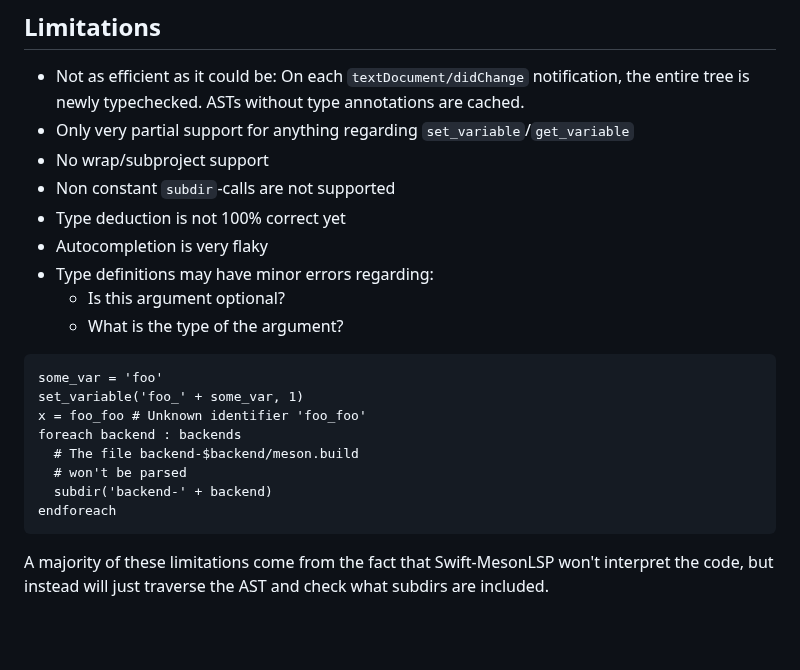
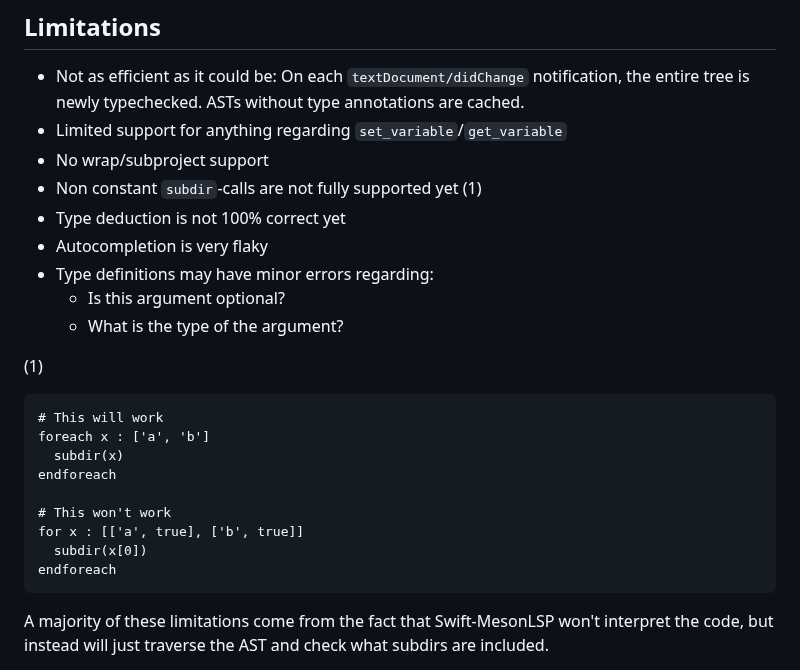
Before and after one commit to JCWasmx86/mesonlsp, a Markdown page: README.md, the part around the change. Drawn GitHub-style; blank space fills up the shorter version.

Commit message:
Improve documentation of limitations

````diff
--- a/README.md
+++ b/README.md
@@ -15,23 +15,25 @@ A reimplementation of my Meson language server in Swift.
 
 ## Limitations
 - Not as efficient as it could be: On each `textDocument/didChange` notification, the entire tree is newly typechecked. ASTs without type annotations are cached.
-- Only very partial support for anything regarding `set_variable`/`get_variable`
+- Limited support for anything regarding `set_variable`/`get_variable`
 - No wrap/subproject support
-- Non constant `subdir`-calls are not supported
+- Non constant `subdir`-calls are not fully supported yet (1)
 - Type deduction is not 100% correct yet
 - Autocompletion is very flaky
 - Type definitions may have minor errors regarding:
   - Is this argument optional?
   - What is the type of the argument?
 
+(1)
 ```
-some_var = 'foo'
-set_variable('foo_' + some_var, 1)
-x = foo_foo # Unknown identifier 'foo_foo'
-foreach backend : backends
-  # The file backend-$backend/meson.build
-  # won't be parsed
-  subdir('backend-' + backend)
+# This will work
+foreach x : ['a', 'b']
+  subdir(x)
+endforeach
+
+# This won't work
+for x : [['a', true], ['b', true]]
+  subdir(x[0])
 endforeach
 ```
 A majority of these limitations come from the fact that Swift-MesonLSP won't interpret the code, but instead
````
